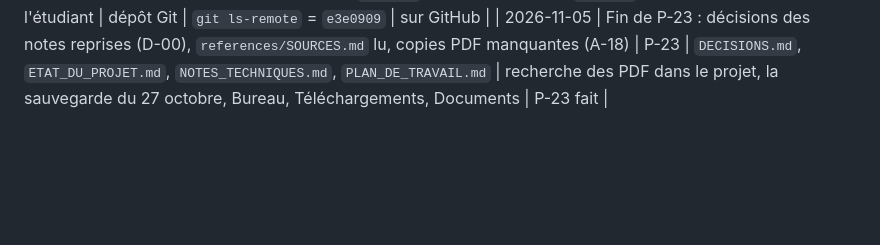
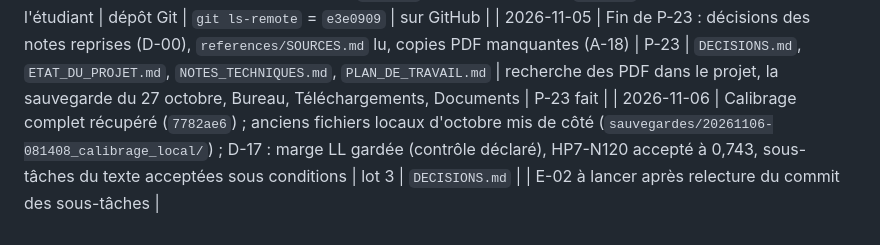
Before and after one commit to Kanaicare8/em-classique-vs-variationnel, a Markdown page: SUIVI/JOURNAL.md, the part around the change. Rendered like a GitHub page; blank space fills up the shorter version.

```diff
--- a/SUIVI/JOURNAL.md
+++ b/SUIVI/JOURNAL.md
@@ -94,3 +94,4 @@ copies locales dans `references/` (Bishop 2006, Dempster et al. 1977, source sci
 | 2026-11-05 | D-16 : propriétés vérifiées à ε = 0, baisses de l'EM mesurées, limite d'Iris déclarée, ε = 10⁻⁶ périmé retiré du chapitre 1 | D-16 | `etape_validation.py`, `etape_illustrations.py`, `body.tex` ; sauvegarde `sauvegardes/20261105-135939_A14/` | `py_compile` ; import (`unites`) ; compilation du mémoire | non commité ; à récupérer sur l'instance avant E-02 |
 | 2026-11-05 | Commit et push à la demande de l'étudiant (`de1615a` code et texte D-16, `e3e0909` suivi) | demande de l'étudiant | dépôt Git | `git ls-remote` = `e3e0909` | sur GitHub |
 | 2026-11-05 | Fin de P-23 : décisions des notes reprises (D-00), `references/SOURCES.md` lu, copies PDF manquantes (A-18) | P-23 | `DECISIONS.md`, `ETAT_DU_PROJET.md`, `NOTES_TECHNIQUES.md`, `PLAN_DE_TRAVAIL.md` | recherche des PDF dans le projet, la sauvegarde du 27 octobre, Bureau, Téléchargements, Documents | P-23 fait |
+| 2026-11-06 | Calibrage complet récupéré (`7782ae6`) ; anciens fichiers locaux d'octobre mis de côté (`sauvegardes/20261106-081408_calibrage_local/`) ; D-17 : marge LL gardée (contrôle déclaré), HP7-N120 accepté à 0,743, sous-tâches du texte acceptées sous conditions | lot 3 | `DECISIONS.md` | | E-02 à lancer après relecture du commit des sous-tâches |
```
Also changed, not shown: SUIVI/DECISIONS.md (+24 -0 lines).
